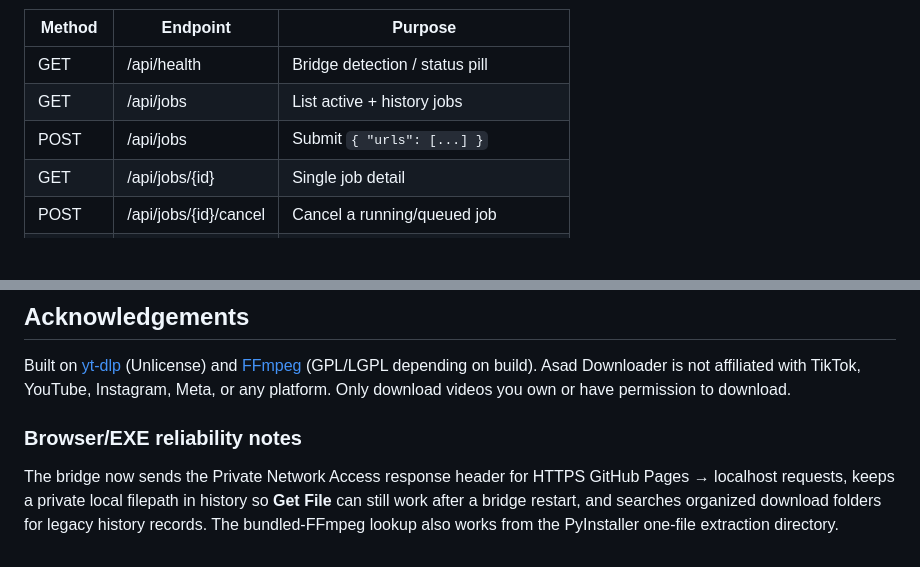
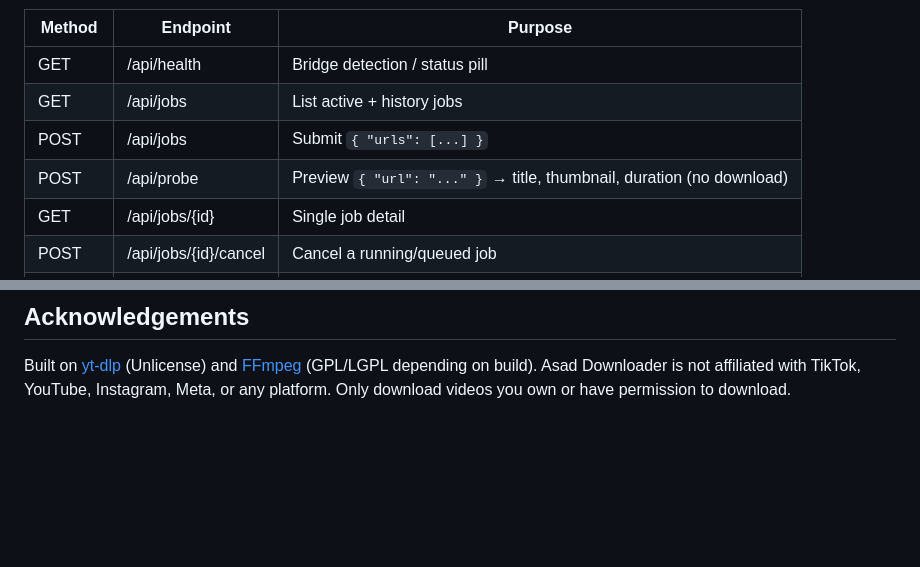
Before and after one commit to asadkharal91/asaddownloader.io, a Markdown page: bridge/README.md, 2 parts joined by grey strips. GitHub-like rendering; blank space fills up the shorter version.

Commit message:
Docs: /api/probe endpoint

```diff
--- a/bridge/README.md
+++ b/bridge/README.md
@@ -64,6 +64,7 @@ plain `fetch()` from JavaScript to `http://127.0.0.1:8765`:
 | GET    | /api/health             | Bridge detection / status pill       |
 | GET    | /api/jobs               | List active + history jobs           |
 | POST   | /api/jobs               | Submit `{ "urls": [...] }`           |
+| POST   | /api/probe              | Preview `{ "url": "..." }` → title, thumbnail, duration (no download) |
 | GET    | /api/jobs/{id}          | Single job detail                    |
 | POST   | /api/jobs/{id}/cancel   | Cancel a running/queued job          |
 | DELETE | /api/jobs/{id}          | Remove a finished job from the list  |
@@ -125,7 +126,3 @@ Built on [yt-dlp](https://github.com/yt-dlp/yt-dlp) (Unlicense) and
 [FFmpeg](https://ffmpeg.org/) (GPL/LGPL depending on build). Asad Downloader
 is not affiliated with TikTok, YouTube, Instagram, Meta, or any platform.
 Only download videos you own or have permission to download.
-
-
-### Browser/EXE reliability notes
-The bridge now sends the Private Network Access response header for HTTPS GitHub Pages → localhost requests, keeps a private local filepath in history so **Get File** can still work after a bridge restart, and searches organized download folders for legacy history records. The bundled-FFmpeg lookup also works from the PyInstaller one-file extraction directory.
```
